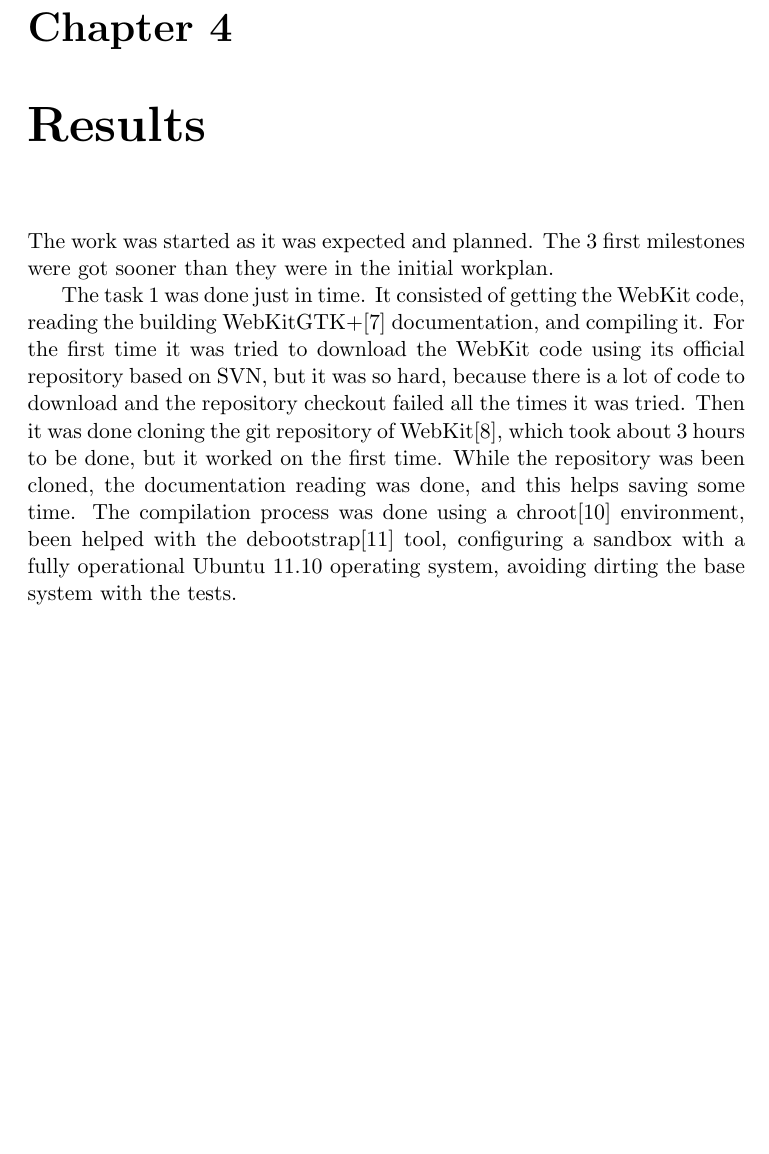
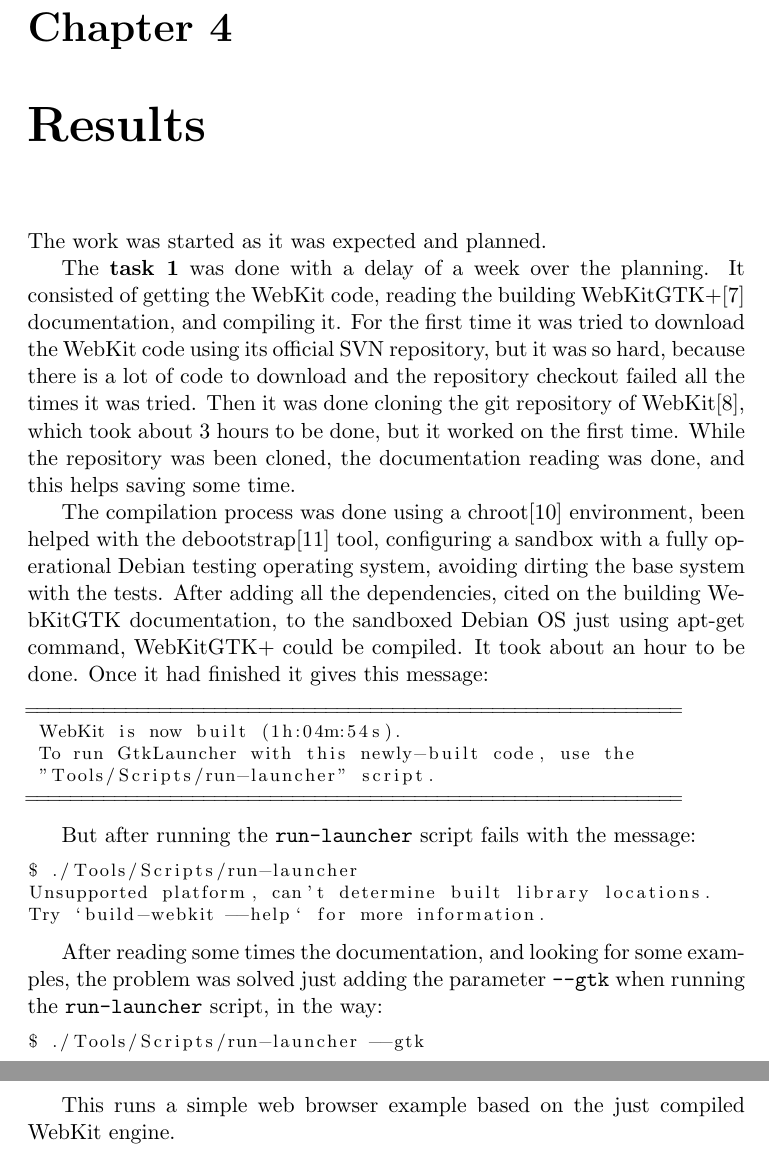
Before and after one commit to antarilos/thesisDoc, a LaTeX thesis (thesis.tex): part of page 11 of 14 before the commit and two parts of pages 11 and 12 of 15 after it, the two joined at a grey line, cut so that both start at the same text, the shorter picture padded with empty space. Compiled offline with pdfLaTeX.

Commit message:
Added more detail in the results chapter.

```diff
--- a/thesis.tex
+++ b/thesis.tex
@@ -8,7 +8,7 @@
 \usepackage{subfig}
 \usepackage{pifont}
 \usepackage{tabularx}
-
+\usepackage{listings}
 
 
 
@@ -172,12 +172,47 @@
 \hline \end{tabularx}
 
 \chapter{Results}
-The work was started as it was expected and planned. The 3 first milestones were got sooner than they were in the initial workplan.
+The work was started as it was expected and planned.
 
-The task 1 was done just in time. It consisted of getting the WebKit code, reading the building WebKitGTK+\cite{build webkitgtk+} documentation, and compiling it.
-For the first time it was tried to download the WebKit code using its official repository based on SVN, but it was so hard, because there is a lot of code to download and the repository checkout failed all the times it was tried. Then it was done cloning the git repository of WebKit\cite{git webkit}, which took about 3 hours to be done, but it worked on the first time.
+The \textbf{task 1} was done with a delay of a week over the planning. It consisted of getting the WebKit code, reading the building WebKitGTK+\cite{build webkitgtk+} documentation, and compiling it.
+For the first time it was tried to download the WebKit code using its official SVN repository, but it was so hard, because there is a lot of code to download and the repository checkout failed all the times it was tried. Then it was done cloning the git repository of WebKit\cite{git webkit}, which took about 3 hours to be done, but it worked on the first time.
 While the repository was been cloned, the documentation reading was done, and this helps saving some time.
-The compilation process was done using a chroot\cite{chroot} environment, been helped with the debootstrap\cite{debootstrap} tool, configuring a sandbox with a fully operational Ubuntu 11.10 operating system, avoiding dirting the base system with the tests.
+
+The compilation process was done using a chroot\cite{chroot} environment, been helped with the debootstrap\cite{debootstrap} tool, configuring a sandbox with a fully operational Debian testing operating system, avoiding dirting the base system with the tests.
+After adding all the dependencies, cited on the building WebKitGTK documentation, to the sandboxed Debian OS just using apt-get command, WebKitGTK+ could be compiled. It took about an hour to be done. Once it had finished it gives this message:
+
+{
+\footnotesize
+\begin{lstlisting}
+===========================================================
+ WebKit is now built (1h:04m:54s).
+ To run GtkLauncher with this newly-built code, use the
+ "Tools/Scripts/run-launcher" script.
+===========================================================
+\end{lstlisting}
+}
+
+But after running the \verb#run-launcher# script fails with the message:
+
+{
+\footnotesize
+\begin{lstlisting}
+$ ./Tools/Scripts/run-launcher
+Unsupported platform, can't determine built library locations.
+Try `build-webkit --help` for more information.
+\end{lstlisting}
+}
+
+After reading some times the documentation, and looking for some examples, the problem was solved just adding the parameter \verb#--gtk# when running the \verb#run-launcher# script, in the way:
+
+{
+\footnotesize
+\begin{lstlisting}
+$ ./Tools/Scripts/run-launcher --gtk
+\end{lstlisting}
+}
+
+This runs a simple web browser example based on the just compiled WebKit engine.
 
 \chapter{Personal evaluation}
 The work done in this Practicum project was very helpful for the author for his learning about the usage of the crosscompiling tools, and the porting of some pieces of code to embedded platforms.
```
